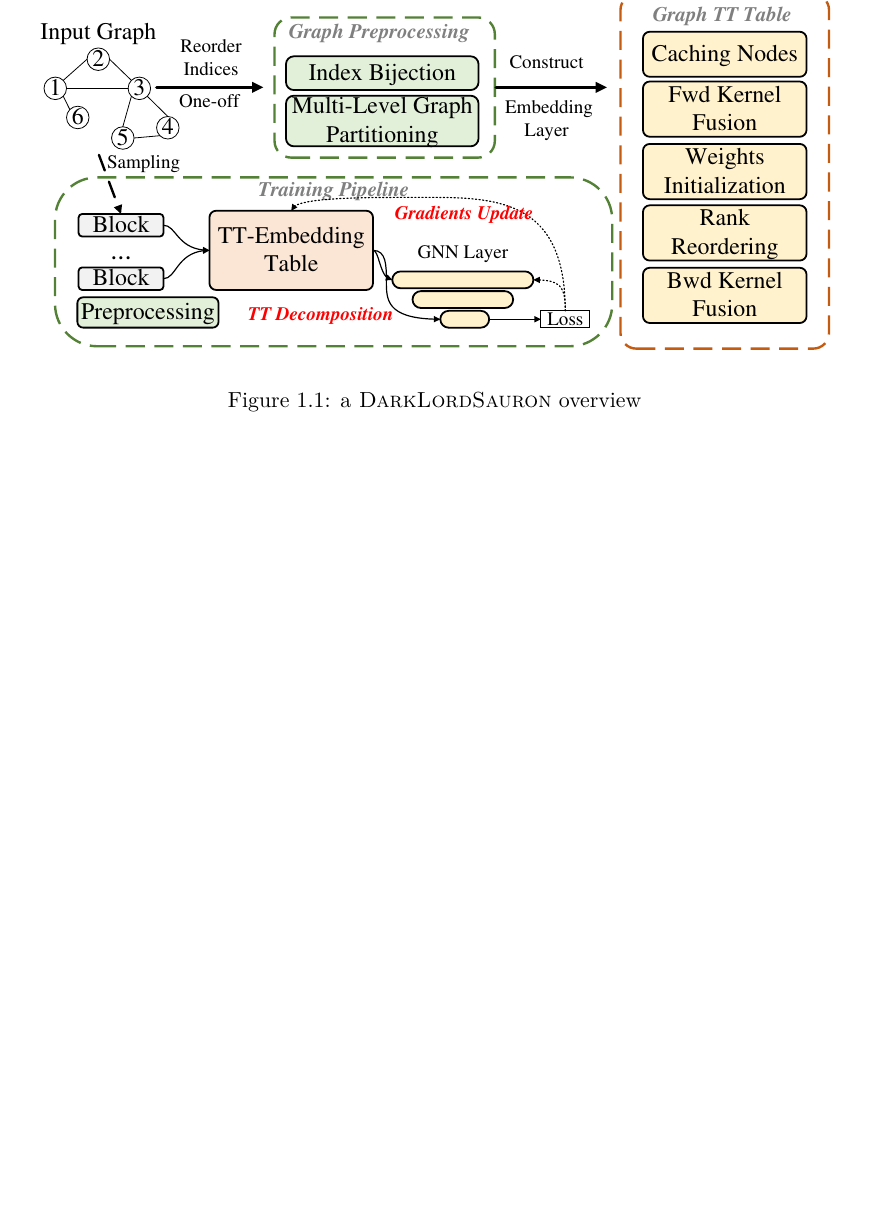
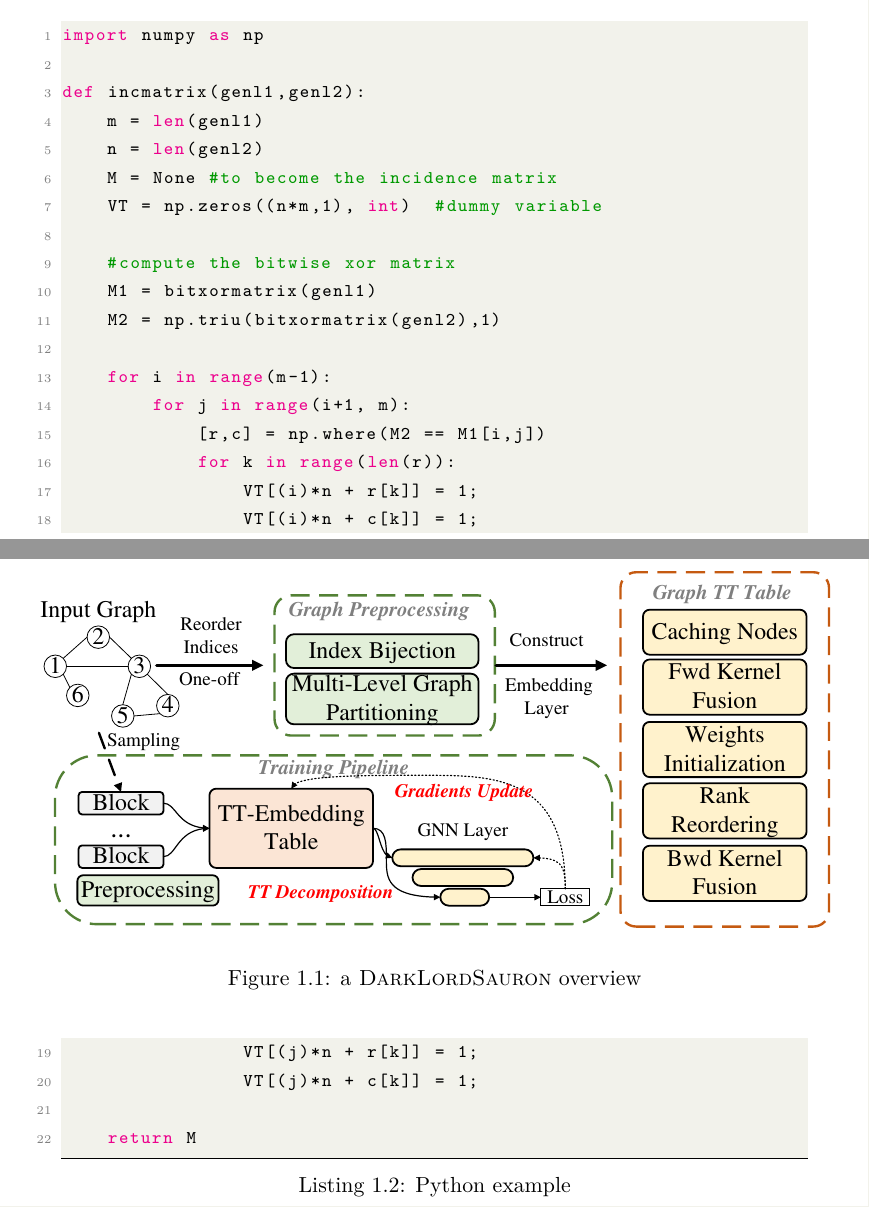
Before and after one commit to JoshuaQSH/UoL-PhD-Thesis-Template, a LaTeX thesis (main.tex, which reads Sections/Chapter_1.tex): part of page 12 of 18 before the commit and two parts of pages 11 and 12 of 19 after it, the two joined at a grey line, cut at the place of the change, the shorter picture padded with empty space. Compiled offline with pdfLaTeX.

Commit message:
Update Listings and add one more classic style

```diff
--- a/Sections/Chapter_1.tex
+++ b/Sections/Chapter_1.tex
@@ -87,4 +87,32 @@ Elf              & 64.8        & 2x \\
   \label{alg:example}
 \end{algorithm}
 
+%% Style: 1) classicstyle, 2) interfaces and 3) hs
 \lstinputlisting[language=Python, basicstyle=\footnotesize,style=hs,frame=lines,upquote=true, captionpos=b, caption={GNN Model Class define.},label={list:model_def}]{Codes/class.lst}
+
+%% Classic listings from: https://www.overleaf.com/learn/latex/Code_listing
+\lstset{style=classicstyle}
+\begin{lstlisting}[language=Python, caption=Python example][t!]
+import numpy as np
+
+def incmatrix(genl1,genl2):
+    m = len(genl1)
+    n = len(genl2)
+    M = None #to become the incidence matrix
+    VT = np.zeros((n*m,1), int)  #dummy variable
+
+    #compute the bitwise xor matrix
+    M1 = bitxormatrix(genl1)
+    M2 = np.triu(bitxormatrix(genl2),1)
+
+    for i in range(m-1):
+        for j in range(i+1, m):
+            [r,c] = np.where(M2 == M1[i,j])
+            for k in range(len(r)):
+                VT[(i)*n + r[k]] = 1;
+                VT[(i)*n + c[k]] = 1;
+                VT[(j)*n + r[k]] = 1;
+                VT[(j)*n + c[k]] = 1;
+
+    return M
+\end{lstlisting}
```
Also changed, not shown: preamble.tex (+18 -0 lines).
